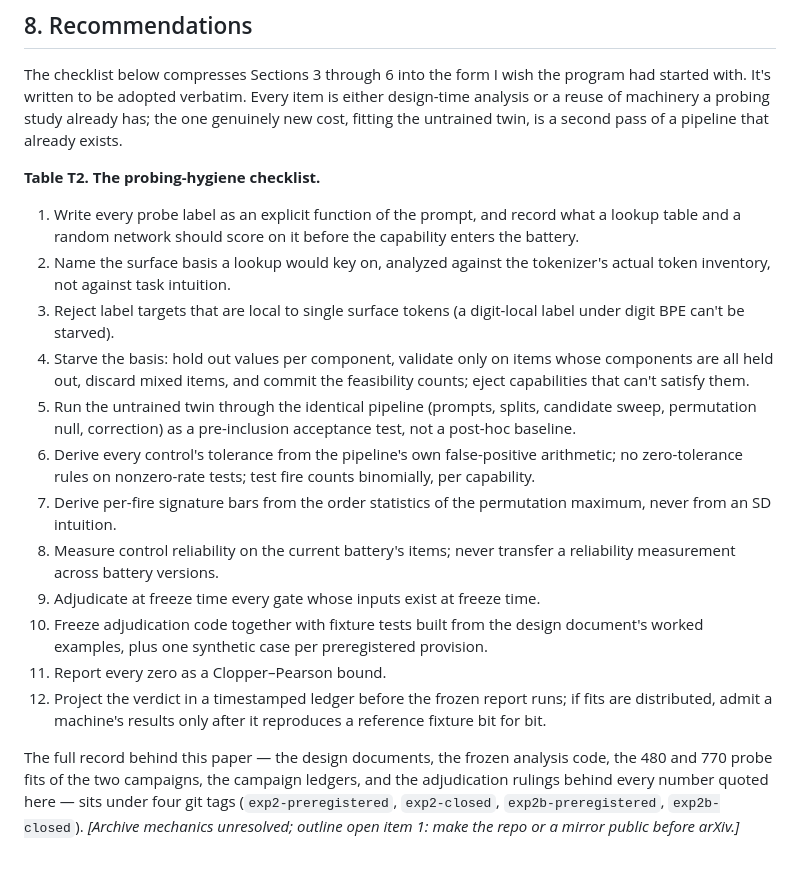
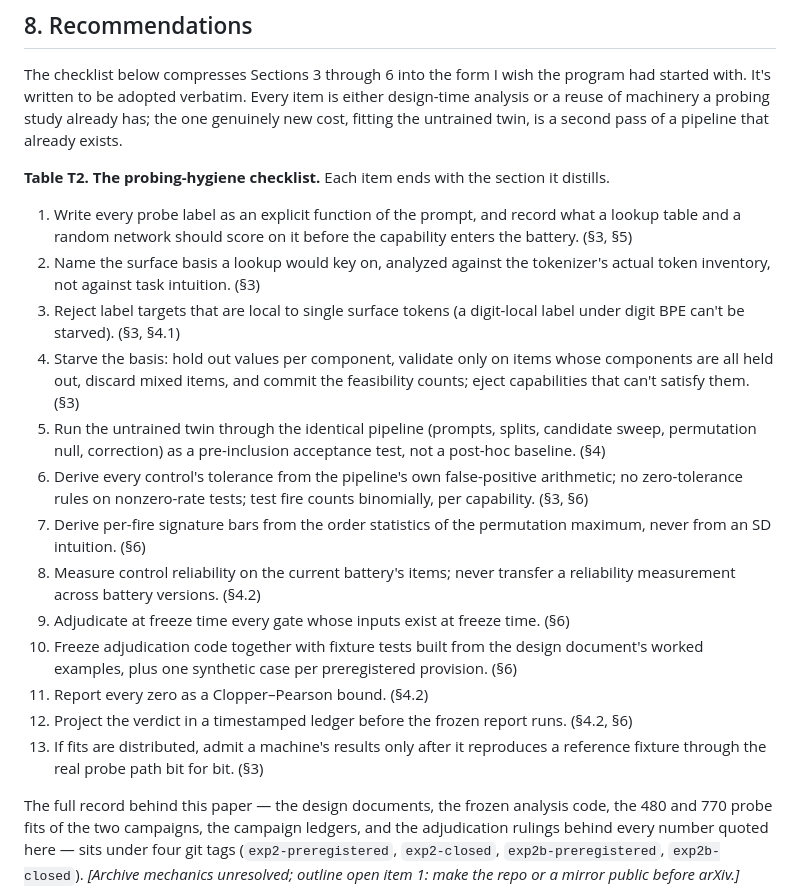
Before and after one commit to lxman/decodable-is-not-learned, a Markdown page: paper/decodable-is-not-learned.md, the part around the change. GitHub-like rendering; blank space fills up the shorter version.

Commit message:
T2 checklist: item 12 split, per-item section pointers added
Per Michael's read: the ledger-projection rule and the distributed
determinism gate were bundled in item 12 protecting different
failures; now items 12 and 13. Every item ends with the section it
distills so a reviewer can audit each line against the evidence
(1-4 §3/§5, 5 §4, 6-7 §3/§6, 8 §4.2, 9-10 §6, 11-12 §4.2/§6, 13 §3).

Co-Authored-By: Claude Fable 5 <noreply@anthropic.com>

```diff
--- a/paper/decodable-is-not-learned.md
+++ b/paper/decodable-is-not-learned.md
@@ -712,38 +712,42 @@ Every item is either design-time analysis or a reuse of machinery a
 probing study already has; the one genuinely new cost, fitting the
 untrained twin, is a second pass of a pipeline that already exists.
 
-**Table T2. The probing-hygiene checklist.**
+**Table T2. The probing-hygiene checklist.** Each item ends with the
+section it distills.
 
 1. Write every probe label as an explicit function of the prompt, and
    record what a lookup table and a random network should score on it
-   before the capability enters the battery.
+   before the capability enters the battery. (§3, §5)
 2. Name the surface basis a lookup would key on, analyzed against the
    tokenizer's actual token inventory, not against task intuition.
+   (§3)
 3. Reject label targets that are local to single surface tokens (a
-   digit-local label under digit BPE can't be starved).
+   digit-local label under digit BPE can't be starved). (§3, §4.1)
 4. Starve the basis: hold out values per component, validate only on
    items whose components are all held out, discard mixed items, and
    commit the feasibility counts; eject capabilities that can't
-   satisfy them.
+   satisfy them. (§3)
 5. Run the untrained twin through the identical pipeline (prompts,
    splits, candidate sweep, permutation null, correction) as a
-   pre-inclusion acceptance test, not a post-hoc baseline.
+   pre-inclusion acceptance test, not a post-hoc baseline. (§4)
 6. Derive every control's tolerance from the pipeline's own
    false-positive arithmetic; no zero-tolerance rules on nonzero-rate
-   tests; test fire counts binomially, per capability.
+   tests; test fire counts binomially, per capability. (§3, §6)
 7. Derive per-fire signature bars from the order statistics of the
-   permutation maximum, never from an SD intuition.
+   permutation maximum, never from an SD intuition. (§6)
 8. Measure control reliability on the current battery's items; never
-   transfer a reliability measurement across battery versions.
+   transfer a reliability measurement across battery versions. (§4.2)
 9. Adjudicate at freeze time every gate whose inputs exist at freeze
-   time.
+   time. (§6)
 10. Freeze adjudication code together with fixture tests built from
     the design document's worked examples, plus one synthetic case per
-    preregistered provision.
-11. Report every zero as a Clopper–Pearson bound.
+    preregistered provision. (§6)
+11. Report every zero as a Clopper–Pearson bound. (§4.2)
 12. Project the verdict in a timestamped ledger before the frozen
-    report runs; if fits are distributed, admit a machine's results
-    only after it reproduces a reference fixture bit for bit.
+    report runs. (§4.2, §6)
+13. If fits are distributed, admit a machine's results only after it
+    reproduces a reference fixture through the real probe path bit
+    for bit. (§3)
 
 The full record behind this paper — the design documents, the frozen
 analysis code, the 480 and 770 probe fits of the two campaigns, the
```
